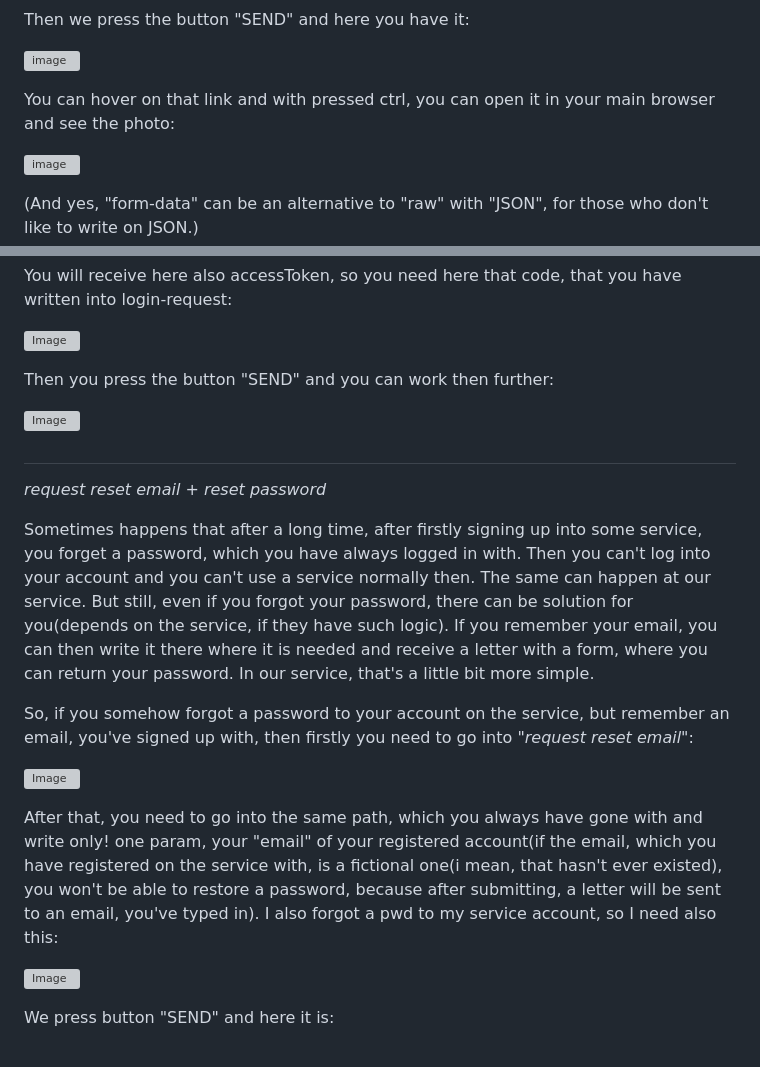
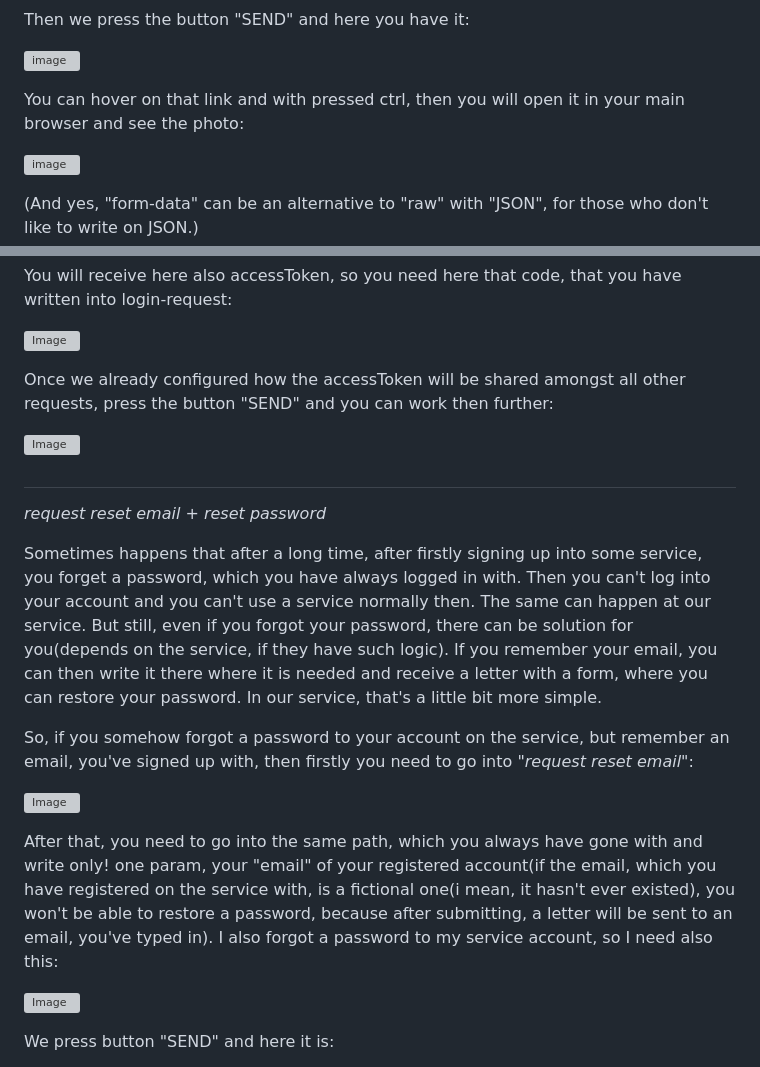
Before and after one commit to Bogdan-uas/nodejs-hw-mongodb, a Markdown page: README.md, 2 parts joined by grey strips. Rendered like a GitHub page; grey boxes are pictures that could not be loaded.

```diff
--- a/README.md
+++ b/README.md
@@ -134,7 +134,7 @@ Then we press the button "SEND" and here you have it:
 
 ![image](https://github.com/user-attachments/assets/94b9b1f4-3ddf-4c91-8cca-e36c38b4fd30)
 
-You can hover on that link and with pressed ctrl, you can open it in your main browser and see the photo:
+You can hover on that link and with pressed ctrl, then you will open it in your main browser and see the photo:
 
 ![image](https://github.com/user-attachments/assets/b93e1ff7-6a06-406f-865c-85dbb1ea1f45)
 
@@ -255,7 +255,7 @@ You will receive here also accessToken, so you need here that code, that you hav
 
 ![Image](https://github.com/user-attachments/assets/80a1dd02-dab3-4c2a-853f-cef31edef592)
 
-Then you press the button "SEND" and you can work then further:
+Once we already configured how the accessToken will be shared amongst all other requests, press the button "SEND" and you can work then further:
 
 ![Image](https://github.com/user-attachments/assets/918d57ae-39ab-4143-a1a7-97dd5d933e11)
 
@@ -263,13 +263,13 @@ Then you press the button "SEND" and you can work then further:
 
 <i>request reset email</i> + <i>reset password</i>
 
-Sometimes happens that after a long time, after firstly signing up into some service, you forget a password, which you have always logged in with. Then you can't log into your account and you can't use a service normally then. The same can happen at our service. But still, even if you forgot your password, there can be solution for you(depends on the service, if they have such logic). If you remember your email, you can then write it there where it is needed and receive a letter with a form, where you can return your password. In our service, that's a little bit more simple.
+Sometimes happens that after a long time, after firstly signing up into some service, you forget a password, which you have always logged in with. Then you can't log into your account and you can't use a service normally then. The same can happen at our service. But still, even if you forgot your password, there can be solution for you(depends on the service, if they have such logic). If you remember your email, you can then write it there where it is needed and receive a letter with a form, where you can restore your password. In our service, that's a little bit more simple.
 
 So, if you somehow forgot a password to your account on the service, but remember an email, you've signed up with, then firstly you need to go into "<i>request reset email</i>":
 
 ![Image](https://github.com/user-attachments/assets/b0767698-d4a6-4535-8d54-0d8b9fca9b88)
 
-After that, you need to go into the same path, which you always have gone with and write only! one param, your "email" of your registered account(if the email, which you have registered on the service with, is a fictional one(i mean, that hasn't ever existed), you won't be able to restore a password, because after submitting, a letter will be sent to an email, you've typed in). I also forgot a pwd to my service account, so I need also this:
+After that, you need to go into the same path, which you always have gone with and write only! one param, your "email" of your registered account(if the email, which you have registered on the service with, is a fictional one(i mean, it hasn't ever existed), you won't be able to restore a password, because after submitting, a letter will be sent to an email, you've typed in). I also forgot a password to my service account, so I need also this:
 
 ![Image](https://github.com/user-attachments/assets/4fd6e1a5-63bc-4dc8-8695-e13a85b0e680)
 
```
Also changed, not shown: other parts of README.md (+3 -3 lines).
